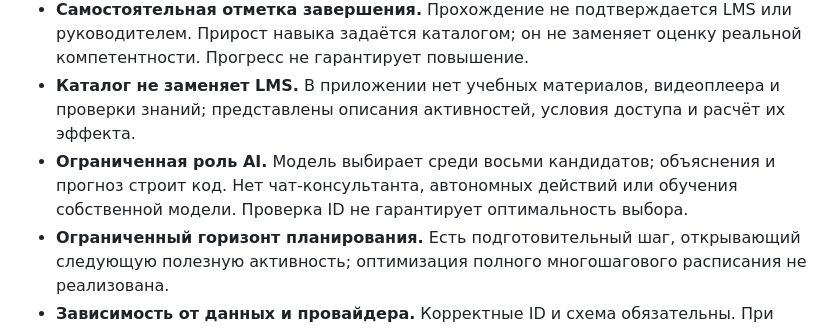
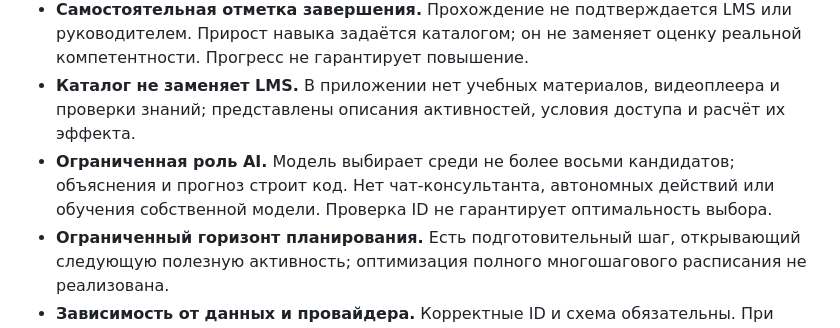
Before and after one commit to BAITC-Hacks/hack-176032e6-ggbyte, a Markdown page: README.md, the part around the change. Drawn GitHub-style.

Commit message:
Clarify candidate limit in jury README

```diff
--- a/README.md
+++ b/README.md
@@ -285,7 +285,7 @@ python scripts/check_ai_workflow.py
 - **Локальный прототип.** Сервер слушает только `127.0.0.1`. Нет production-развёртывания, TLS, SSO/MFA, аудита действий HR и высокой доступности. Сессии хранятся в памяти, индивидуальные локальные пароли — открытым текстом в файле.
 - **Самостоятельная отметка завершения.** Прохождение не подтверждается LMS или руководителем. Прирост навыка задаётся каталогом; он не заменяет оценку реальной компетентности. Прогресс не гарантирует повышение.
 - **Каталог не заменяет LMS.** В приложении нет учебных материалов, видеоплеера и проверки знаний; представлены описания активностей, условия доступа и расчёт их эффекта.
-- **Ограниченная роль AI.** Модель выбирает среди восьми кандидатов; объяснения и прогноз строит код. Нет чат-консультанта, автономных действий или обучения собственной модели. Проверка ID не гарантирует оптимальность выбора.
+- **Ограниченная роль AI.** Модель выбирает среди не более восьми кандидатов; объяснения и прогноз строит код. Нет чат-консультанта, автономных действий или обучения собственной модели. Проверка ID не гарантирует оптимальность выбора.
 - **Ограниченный горизонт планирования.** Есть подготовительный шаг, открывающий следующую полезную активность; оптимизация полного многошагового расписания не реализована.
 - **Зависимость от данных и провайдера.** Корректные ID и схема обязательны. При отсутствии подходящей активности список пуст. Доступность, качество и скорость модели зависят от API или локального оборудования; подбор по правилам не является успешным ответом LLM.
 - **Дата среза вместо реального времени.** Доступность мероприятий и показатели за 90 дней рассчитываются относительно даты набора. «Нет завершений 90 дней» — показатель участия, не оценка эффективности сотрудника.
```
